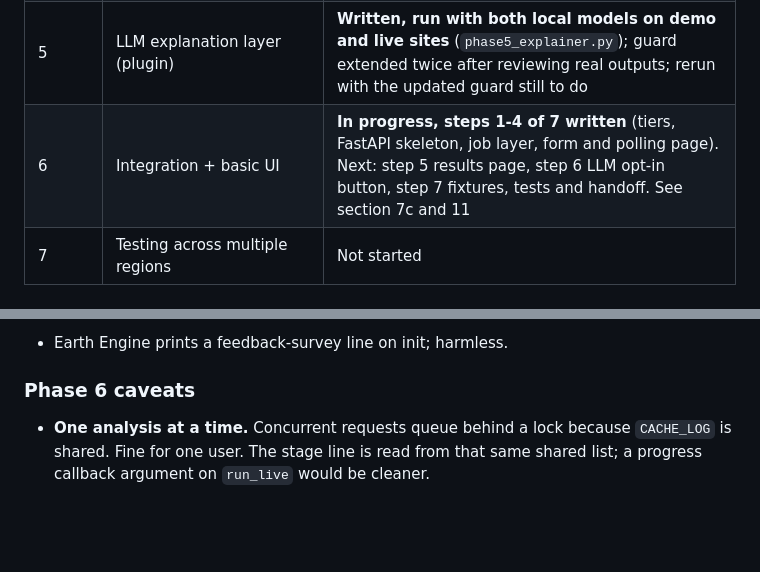
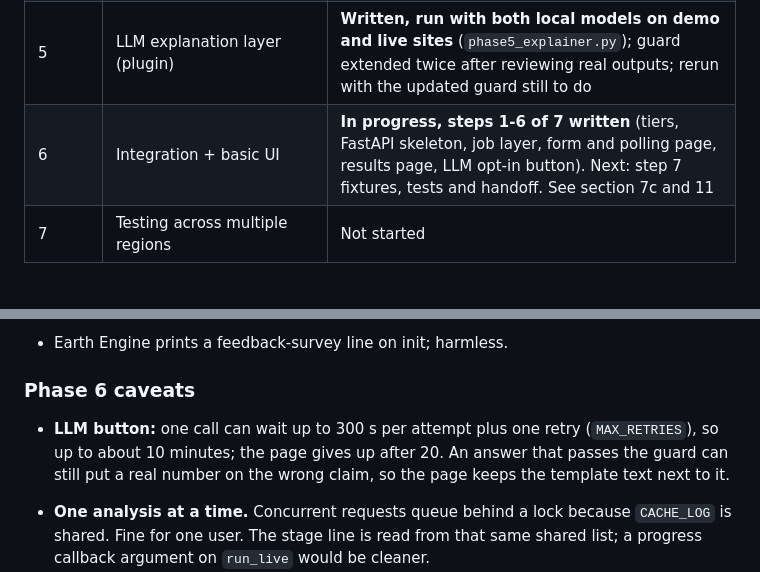
Before and after one commit to tanish-litrago/Sylvan-Eye, a Markdown page: HANDOFF.md, 2 parts joined by grey strips. Drawn GitHub-style; blank space fills up the shorter version.

```diff
--- a/HANDOFF.md
+++ b/HANDOFF.md
@@ -64,7 +64,7 @@ Future: plant-care advice, multi-region comparison, larger-scale planning.
 | 3 | Plant requirement database (20-30 plants) | **Mostly done**: 26 of 32 species filled, 6 blank (see section 8) |
 | 4 | Rule-based matching layer | **Done** (`phase4_matcher.py`); offline demo and live run both work on Bilaspur city centre. Still to do: live runs on other sites and a local-knowledge check |
 | 5 | LLM explanation layer (plugin) | **Written, run with both local models on demo and live sites** (`phase5_explainer.py`); guard extended twice after reviewing real outputs; rerun with the updated guard still to do |
-| 6 | Integration + basic UI | **In progress, steps 1-4 of 7 written** (tiers, FastAPI skeleton, job layer, form and polling page). Next: step 5 results page, step 6 LLM opt-in button, step 7 fixtures, tests and handoff. See section 7c and 11 |
+| 6 | Integration + basic UI | **In progress, steps 1-6 of 7 written** (tiers, FastAPI skeleton, job layer, form and polling page, results page, LLM opt-in button). Next: step 7 fixtures, tests and handoff. See section 7c and 11 |
 | 7 | Testing across multiple regions | Not started |
 
 ## 6. Files
@@ -192,6 +194,8 @@ On the demo values (Bilaspur city centre) the tiers are: 1 Strong fit (Moringa),
 
 ### Phase 6 caveats
 
+- **LLM button:** one call can wait up to 300 s per attempt plus one retry (`MAX_RETRIES`), so up to about 10 minutes; the page gives up after 20. An answer that passes the guard can still put a real number on the wrong claim, so the page keeps the template text next to it.
+
 - **One analysis at a time.** Concurrent requests queue behind a lock because `CACHE_LOG` is shared. Fine for one user. The stage line is read from that same shared list; a progress callback argument on `run_live` would be cleaner.
 - **Jobs live in memory** (newest 50), lost on restart. No accounts, no auth, and raw error text is shown on the page: this is for local use only, do not put it on a public host as it is.
 - **Start the server from the project folder.** `plants.csv` and `sylvan_cache.db` are found relative to the working folder; elsewhere a new empty cache would make every place look new (1-2 minutes). `app.py` now exits with a message instead.
```
Also changed, not shown: other parts of HANDOFF.md (+14 -12 lines).
